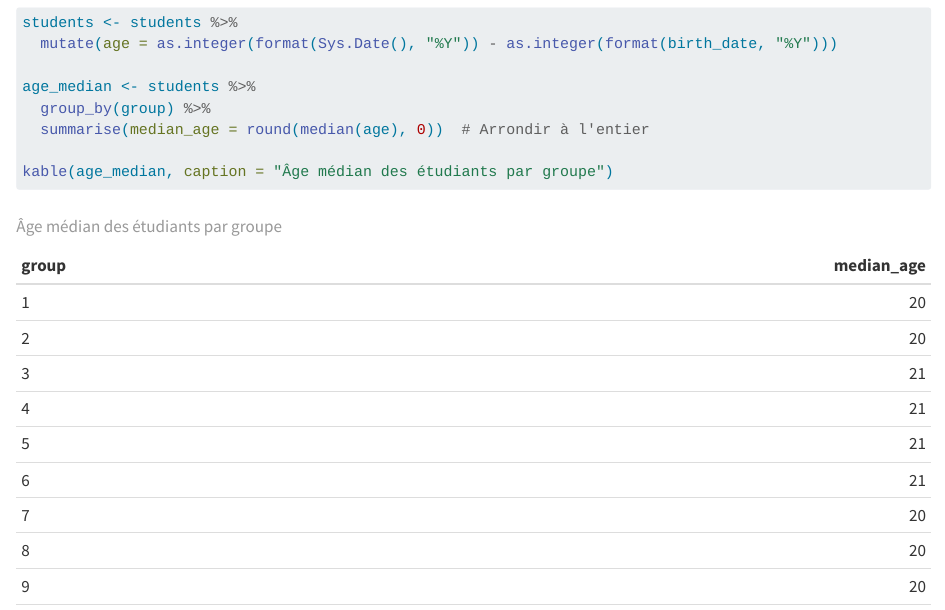
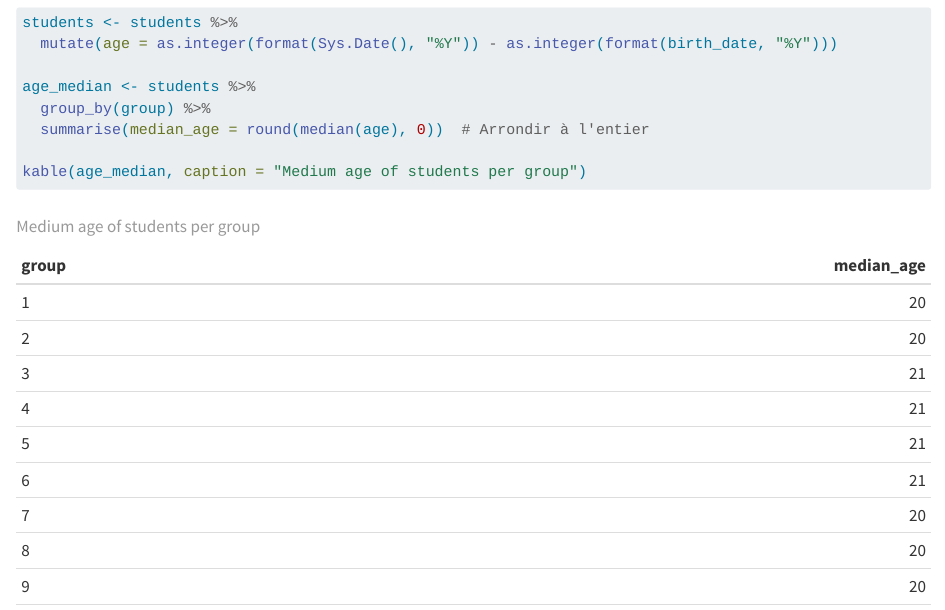
Before and after one commit to RaphP22/eval-names, a Quarto document (PAILLARD.qmd): the page in a window 1100 px wide, from 5120 px down. Rendered offline with R 4.5, knitr and Pandoc in place of Quarto, with nearby package versions; some code elsewhere in the file could not run offline.

Commit message:
Update PAILLARD.qmd

````diff
--- a/PAILLARD.qmd
+++ b/PAILLARD.qmd
@@ -132,5 +132,5 @@ age_median <- students %>%
   group_by(group) %>%
   summarise(median_age = round(median(age), 0))  # Arrondir à l'entier
 
-kable(age_median, caption = "Âge médian des étudiants par groupe")
+kable(age_median, caption = "Medium age of students per group")
 ```
````
